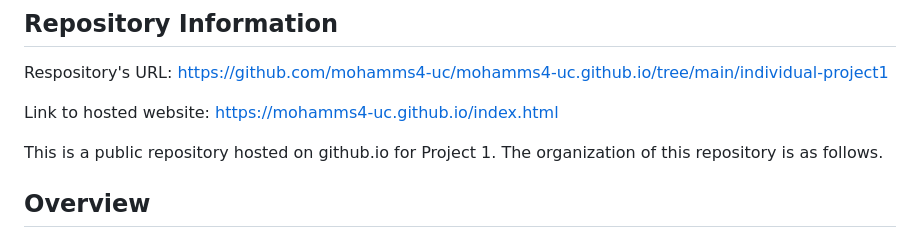
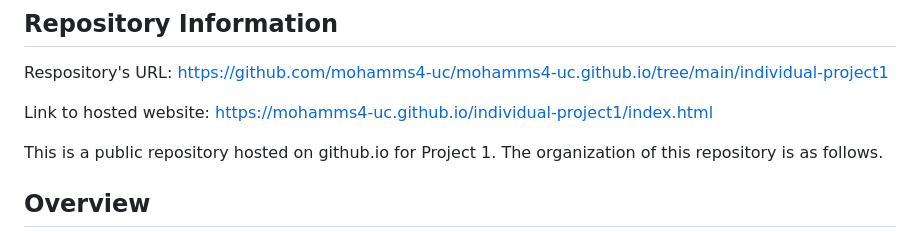
Before and after one commit to mohamms4-uc/mohamms4-uc.github.io, a Markdown page: individual-project1/README.md, the part around the change. GitHub-like rendering.

```diff
--- a/individual-project1/README.md
+++ b/individual-project1/README.md
@@ -16,7 +16,7 @@
 
 Respository's URL: https://github.com/mohamms4-uc/mohamms4-uc.github.io/tree/main/individual-project1
 
-Link to hosted website: https://mohamms4-uc.github.io/index.html
+Link to hosted website: https://mohamms4-uc.github.io/individual-project1/index.html
 
 This is a public repository hosted on github.io for Project 1. The organization of this repository is as follows.
 
```
